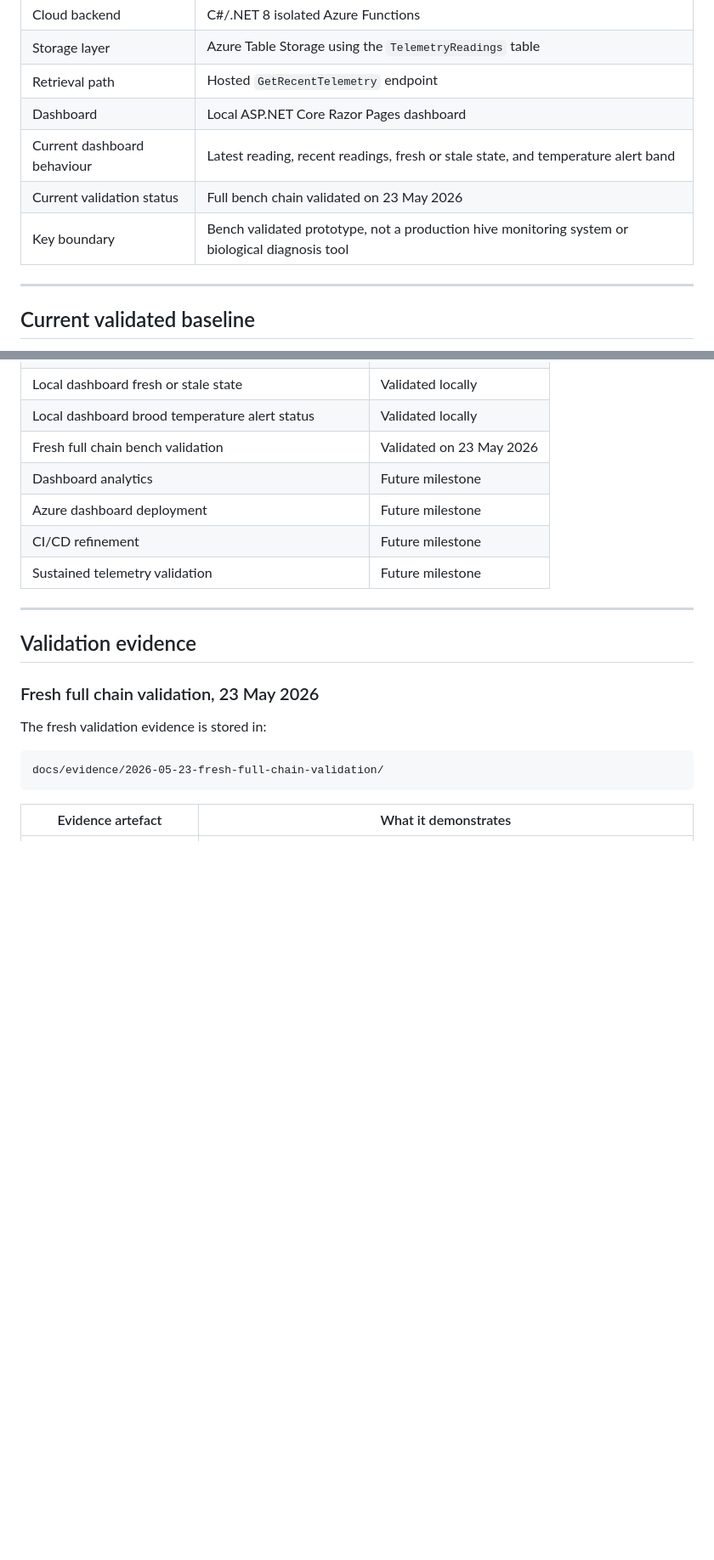
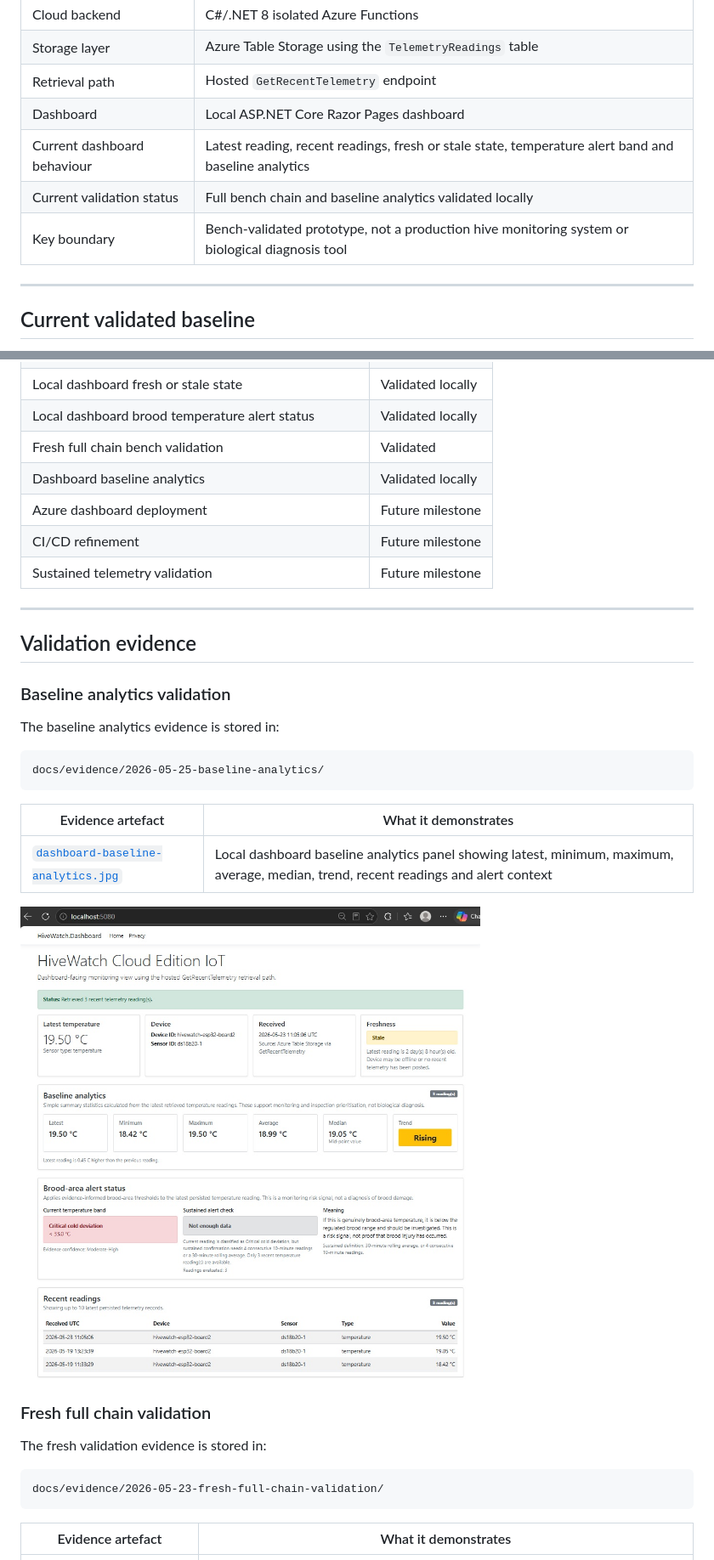
Before and after one commit to sdaly-ie/hivewatch-cloud-iot, a Markdown page: README.md, 2 parts joined by grey strips. Shown at 85% size. Rendered like a GitHub page; blank space fills up the shorter version.

Commit message:
Update README for baseline analytics

````diff
--- a/README.md
+++ b/README.md
@@ -24,9 +20,9 @@ The goal is simple: fewer blind spots, faster attention and better informed hive
 | Storage layer | Azure Table Storage using the `TelemetryReadings` table |
 | Retrieval path | Hosted `GetRecentTelemetry` endpoint |
 | Dashboard | Local ASP.NET Core Razor Pages dashboard |
-| Current dashboard behaviour | Latest reading, recent readings, fresh or stale state, and temperature alert band |
-| Current validation status | Full bench chain validated on 23 May 2026 |
-| Key boundary | Bench validated prototype, not a production hive monitoring system or biological diagnosis tool |
+| Current dashboard behaviour | Latest reading, recent readings, fresh or stale state, temperature alert band and baseline analytics |
+| Current validation status | Full bench chain and baseline analytics validated locally |
+| Key boundary | Bench-validated prototype, not a production hive monitoring system or biological diagnosis tool |
 
 ---
 
@@ -126,8 +125,8 @@ This boundary matters because a bench temperature reading can validate system be
 | Local dashboard recent readings table | Validated locally |
 | Local dashboard fresh or stale state | Validated locally |
 | Local dashboard brood temperature alert status | Validated locally |
-| Fresh full chain bench validation | Validated on 23 May 2026 |
-| Dashboard analytics | Future milestone |
+| Fresh full chain bench validation | Validated |
+| Dashboard baseline analytics | Validated locally |
 | Azure dashboard deployment | Future milestone |
 | CI/CD refinement | Future milestone |
 | Sustained telemetry validation | Future milestone |
@@ -136,7 +135,21 @@ This boundary matters because a bench temperature reading can validate system be
 
 ## Validation evidence
 
-### Fresh full chain validation, 23 May 2026
+### Baseline analytics validation
+
+The baseline analytics evidence is stored in:
+
+```text
+docs/evidence/2026-05-25-baseline-analytics/
+```
+
+| Evidence artefact | What it demonstrates |
+|---|---|
+| [`dashboard-baseline-analytics.jpg`](docs/evidence/2026-05-25-baseline-analytics/dashboard-baseline-analytics.jpg) | Local dashboard baseline analytics panel showing latest, minimum, maximum, average, median, trend, recent readings and alert context |
+
+![Dashboard baseline analytics](docs/evidence/2026-05-25-baseline-analytics/dashboard-baseline-analytics.jpg)
+
+### Fresh full chain validation
 
 The fresh validation evidence is stored in:
 
````
Also changed, not shown: other parts of README.md (+25 -27 lines).
